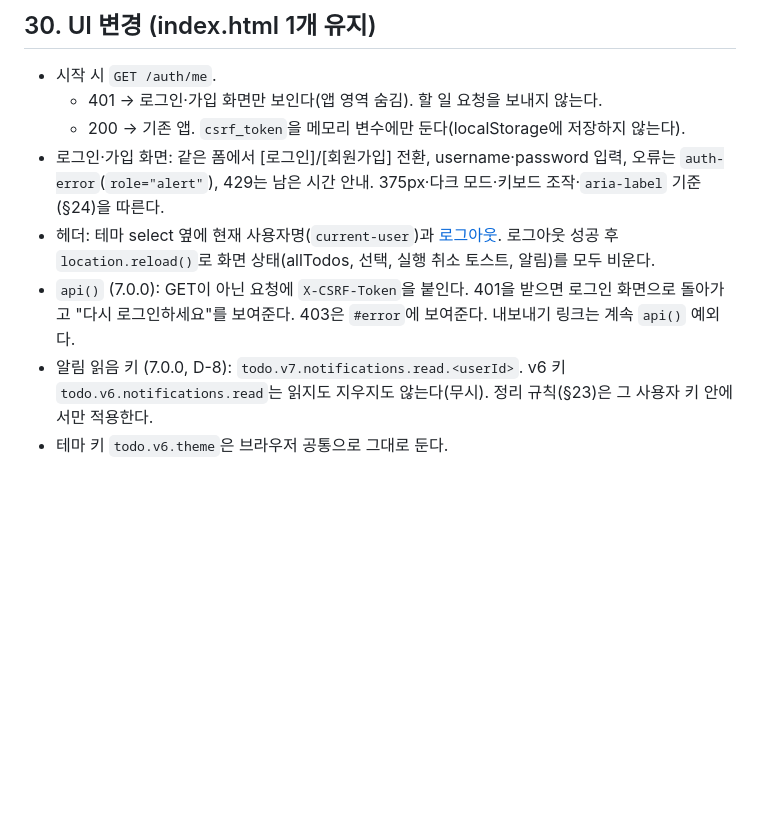
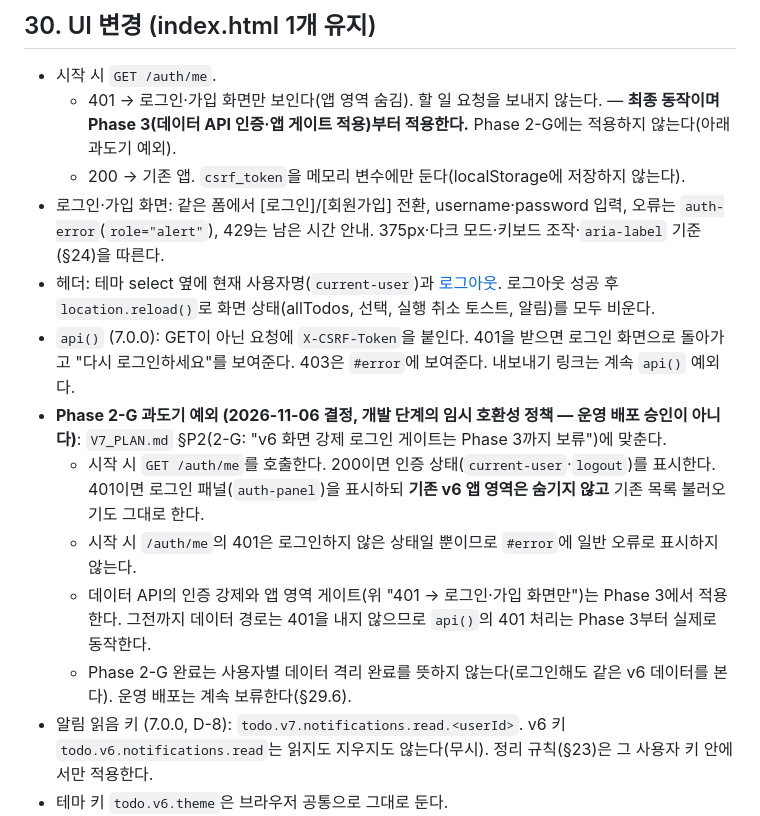
Before and after one commit to choieunoh/FastApi-Todos, a Markdown page: V7_SPEC.md, the part around the change. Drawn GitHub-style; blank space fills up the shorter version.

Commit message:
docs: clarify Phase 2-G transitional login UI for v7.0.0

```diff
--- a/V7_SPEC.md
+++ b/V7_SPEC.md
@@ -346,11 +346,16 @@ v6의 사용자 데이터 경로 15개는 모두 **로그인 필수**이고 자
 
 ## 30. UI 변경 (index.html 1개 유지)
 - 시작 시 `GET /auth/me`.
-  - 401 → 로그인·가입 화면만 보인다(앱 영역 숨김). 할 일 요청을 보내지 않는다.
+  - 401 → 로그인·가입 화면만 보인다(앱 영역 숨김). 할 일 요청을 보내지 않는다. — **최종 동작이며 Phase 3(데이터 API 인증·앱 게이트 적용)부터 적용한다.** Phase 2-G에는 적용하지 않는다(아래 과도기 예외).
   - 200 → 기존 앱. `csrf_token`을 메모리 변수에만 둔다(localStorage에 저장하지 않는다).
 - 로그인·가입 화면: 같은 폼에서 [로그인]/[회원가입] 전환, username·password 입력, 오류는 `auth-error`(`role="alert"`), 429는 남은 시간 안내. 375px·다크 모드·키보드 조작·`aria-label` 기준(§24)을 따른다.
 - 헤더: 테마 select 옆에 현재 사용자명(`current-user`)과 [로그아웃](`logout`). 로그아웃 성공 후 `location.reload()`로 화면 상태(allTodos, 선택, 실행 취소 토스트, 알림)를 모두 비운다.
 - `api()` (7.0.0): GET이 아닌 요청에 `X-CSRF-Token`을 붙인다. 401을 받으면 로그인 화면으로 돌아가고 "다시 로그인하세요"를 보여준다. 403은 `#error`에 보여준다. 내보내기 링크는 계속 `api()` 예외다.
+- **Phase 2-G 과도기 예외 (2026-11-06 결정, 개발 단계의 임시 호환성 정책 — 운영 배포 승인이 아니다)**: `V7_PLAN.md` §P2(2-G: "v6 화면 강제 로그인 게이트는 Phase 3까지 보류")에 맞춘다.
+  - 시작 시 `GET /auth/me`를 호출한다. 200이면 인증 상태(`current-user`·`logout`)를 표시한다. 401이면 로그인 패널(`auth-panel`)을 표시하되 **기존 v6 앱 영역은 숨기지 않고** 기존 목록 불러오기도 그대로 한다.
+  - 시작 시 `/auth/me`의 401은 로그인하지 않은 상태일 뿐이므로 `#error`에 일반 오류로 표시하지 않는다.
+  - 데이터 API의 인증 강제와 앱 영역 게이트(위 "401 → 로그인·가입 화면만")는 Phase 3에서 적용한다. 그전까지 데이터 경로는 401을 내지 않으므로 `api()`의 401 처리는 Phase 3부터 실제로 동작한다.
+  - Phase 2-G 완료는 사용자별 데이터 격리 완료를 뜻하지 않는다(로그인해도 같은 v6 데이터를 본다). 운영 배포는 계속 보류한다(§29.6).
 - 알림 읽음 키 (7.0.0, D-8): `todo.v7.notifications.read.<userId>`. v6 키 `todo.v6.notifications.read`는 읽지도 지우지도 않는다(무시). 정리 규칙(§23)은 그 사용자 키 안에서만 적용한다.
 - 테마 키 `todo.v6.theme`은 브라우저 공통으로 그대로 둔다.
 - 버전 표시: `Version 7.0.0` (Phase 4에서 변경, B22 갱신).
```
Also changed, not shown: CLAUDE.md (+1 -1 lines), V7_PLAN.md (+1 -1 lines).
